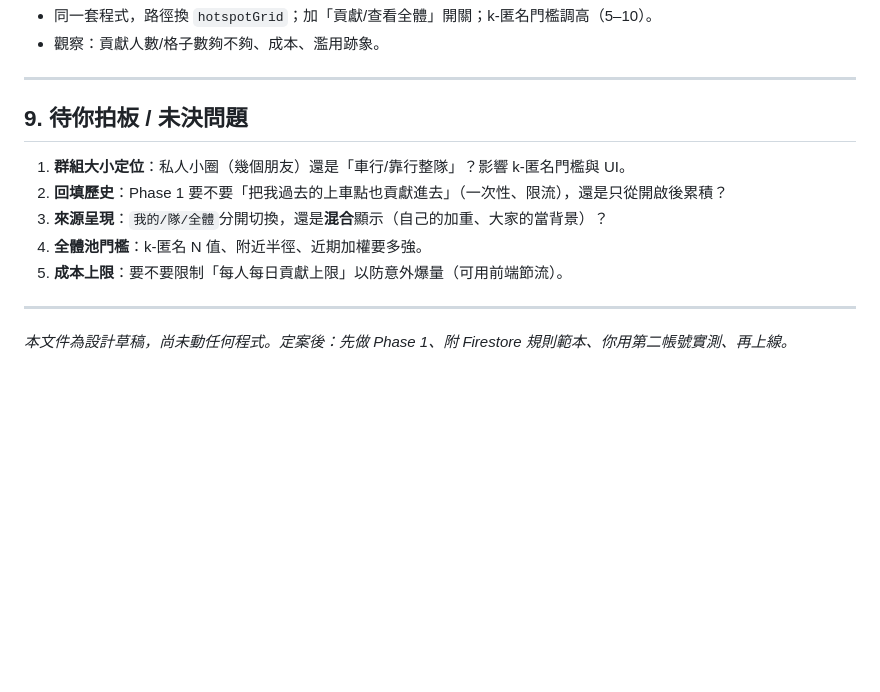
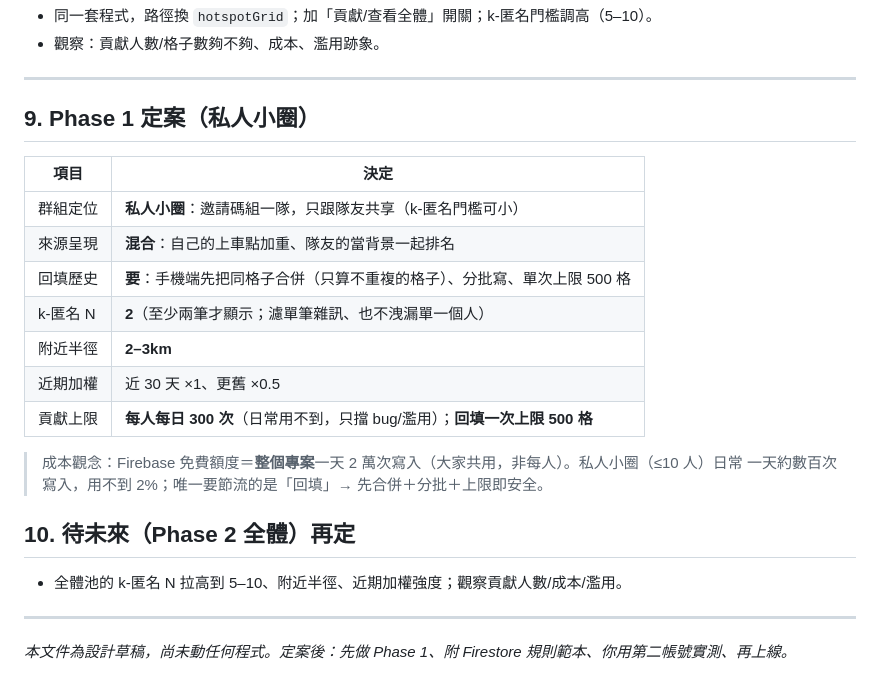
Before and after one commit to LiXuanWu8857/Maptrip, a Markdown page: docs/共享熱點-設計草稿.md, the part around the change. Rendered like a GitHub page; blank space fills up the shorter version.

Commit message:
docs: 共享熱點 Phase 1 定案（私人小圈/混合顯示/回填/k匿名2/半徑2-3km/每日300次上限）
依使用者回答鎖定 Phase 1 決策：私人小圈、混合顯示（自己加重+隊友背景）、回填歷史
（手機端合併同格+分批+單次500格上限）、k-匿名 N=2、附近半徑 2-3km、近期加權
（近30天×1、更舊×0.5）、貢獻上限每人每日300次。含成本觀念（免費額度為專案共用20k寫/日）。

Co-Authored-By: Claude Opus 4.8 <noreply@anthropic.com>
Claude-Session: https://claude.ai/code/session_01W3vWTynfTT1gUmPkHqpWPQ

```diff
--- a/docs/共享熱點-設計草稿.md
+++ b/docs/共享熱點-設計草稿.md
@@ -136,12 +136,22 @@ users/{uid}/meta/prefs.shareGlobal   bool
 
 ---
 
-## 9. 待你拍板 / 未決問題
-1. **群組大小定位**：私人小圈（幾個朋友）還是「車行/靠行整隊」？影響 k-匿名門檻與 UI。
-2. **回填歷史**：Phase 1 要不要「把我過去的上車點也貢獻進去」（一次性、限流），還是只從開啟後累積？
-3. **來源呈現**：`我的/隊/全體`分開切換，還是**混合**顯示（自己的加重、大家的當背景）？
-4. **全體池門檻**：k-匿名 N 值、附近半徑、近期加權要多強。
-5. **成本上限**：要不要限制「每人每日貢獻上限」以防意外爆量（可用前端節流）。
+## 9. Phase 1 定案（私人小圈）
+| 項目 | 決定 |
+|---|---|
+| 群組定位 | **私人小圈**：邀請碼組一隊，只跟隊友共享（k-匿名門檻可小） |
+| 來源呈現 | **混合**：自己的上車點加重、隊友的當背景一起排名 |
+| 回填歷史 | **要**：手機端先把同格子合併（只算不重複的格子）、分批寫、單次上限 500 格 |
+| k-匿名 N | **2**（至少兩筆才顯示；濾單筆雜訊、也不洩漏單一個人） |
+| 附近半徑 | **2–3km** |
+| 近期加權 | 近 30 天 ×1、更舊 ×0.5 |
+| 貢獻上限 | **每人每日 300 次**（日常用不到，只擋 bug/濫用）；**回填一次上限 500 格** |
+
+> 成本觀念：Firebase 免費額度＝**整個專案**一天 2 萬次寫入（大家共用，非每人）。私人小圈（≤10 人）日常
+> 一天約數百次寫入，用不到 2%；唯一要節流的是「回填」→ 先合併＋分批＋上限即安全。
+
+## 10. 待未來（Phase 2 全體）再定
+- 全體池的 k-匿名 N 拉高到 5–10、附近半徑、近期加權強度；觀察貢獻人數/成本/濫用。
 
 ---
 
```
